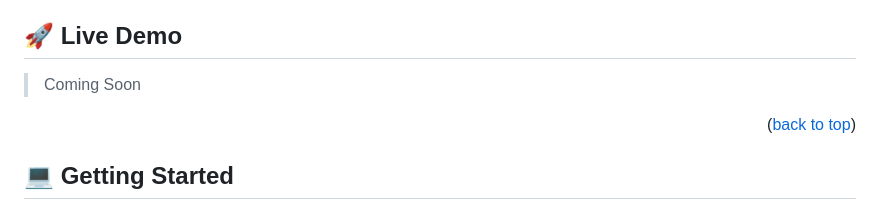
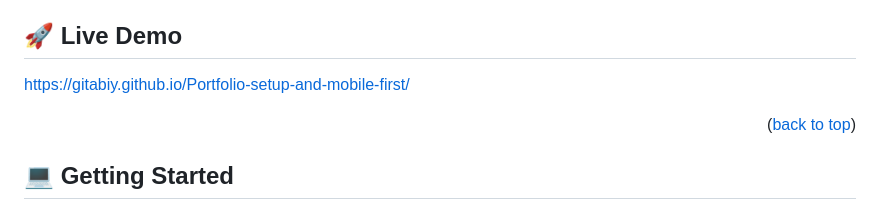
Before and after one commit to gitabiy/Portfolio-setup-and-mobile-first, a Markdown page: README.md, the part around the change. Rendered like a GitHub page.

Commit message:
README.md's live Demo link was updated

```diff
--- a/README.md
+++ b/README.md
@@ -93,7 +93,7 @@ After you're finished please remove all the comments and instructions!
 
 ## 🚀 Live Demo <a name="live-demo"></a>
 
-> Coming Soon
+https://gitabiy.github.io/Portfolio-setup-and-mobile-first/
 
 <p align="right">(<a href="#readme-top">back to top</a>)</p>
 
```
